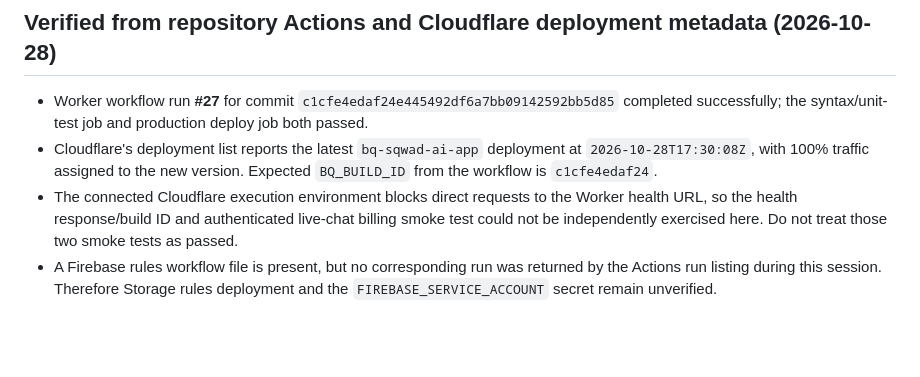
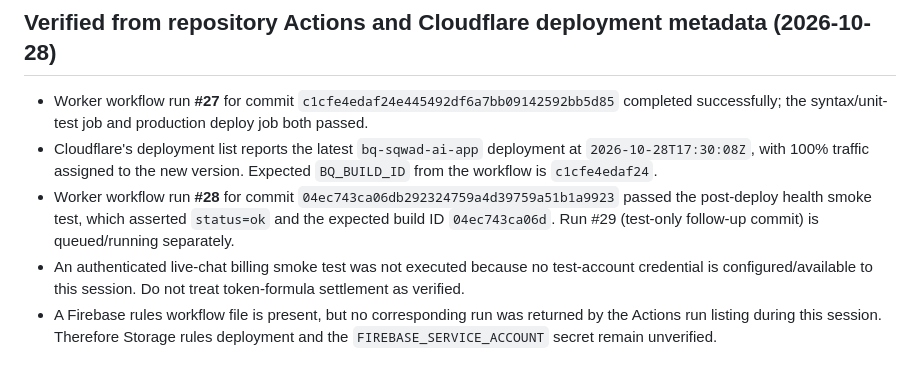
Before and after one commit to Bqsqwadtechnologies/Bq-sqwad-AI-app-, a Markdown page: docs/DEPLOY_CHECKLIST.md, the part around the change. GitHub-like rendering; blank space fills up the shorter version.

Commit message:
Record successful deployed health smoke test

```diff
--- a/docs/DEPLOY_CHECKLIST.md
+++ b/docs/DEPLOY_CHECKLIST.md
@@ -27,5 +27,6 @@
 ## Verified from repository Actions and Cloudflare deployment metadata (2026-10-28)
 - Worker workflow run **#27** for commit `c1cfe4edaf24e445492df6a7bb09142592bb5d85` completed successfully; the syntax/unit-test job and production deploy job both passed.
 - Cloudflare's deployment list reports the latest `bq-sqwad-ai-app` deployment at `2026-10-28T17:30:08Z`, with 100% traffic assigned to the new version. Expected `BQ_BUILD_ID` from the workflow is `c1cfe4edaf24`.
-- The connected Cloudflare execution environment blocks direct requests to the Worker health URL, so the health response/build ID and authenticated live-chat billing smoke test could not be independently exercised here. Do not treat those two smoke tests as passed.
+- Worker workflow run **#28** for commit `04ec743ca06db292324759a4d39759a51b1a9923` passed the post-deploy health smoke test, which asserted `status=ok` and the expected build ID `04ec743ca06d`. Run #29 (test-only follow-up commit) is queued/running separately.
+- An authenticated live-chat billing smoke test was not executed because no test-account credential is configured/available to this session. Do not treat token-formula settlement as verified.
 - A Firebase rules workflow file is present, but no corresponding run was returned by the Actions run listing during this session. Therefore Storage rules deployment and the `FIREBASE_SERVICE_ACCOUNT` secret remain unverified.
```
